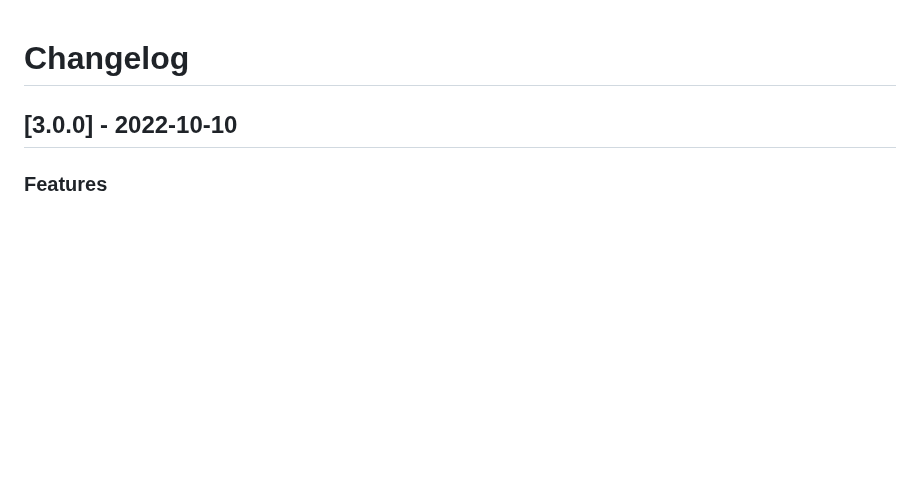
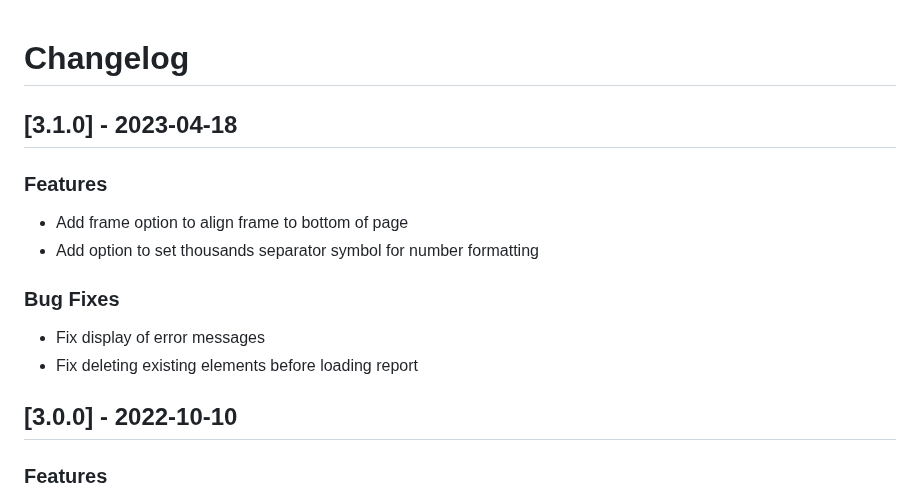
Before and after one commit to jobsta/reportbro-designer, a Markdown page: CHANGELOG.md, the part around the change. Drawn GitHub-style; blank space fills up the shorter version.

Commit message:
Update changelog

```diff
--- a/CHANGELOG.md
+++ b/CHANGELOG.md
@@ -1,4 +1,14 @@
 # Changelog
+
+## [3.1.0] - 2023-04-18
+
+### Features
+* Add frame option to align frame to bottom of page
+* Add option to set thousands separator symbol for number formatting
+
+### Bug Fixes
+* Fix display of error messages
+* Fix deleting existing elements before loading report
 
 ## [3.0.0] - 2022-10-10
 
```
